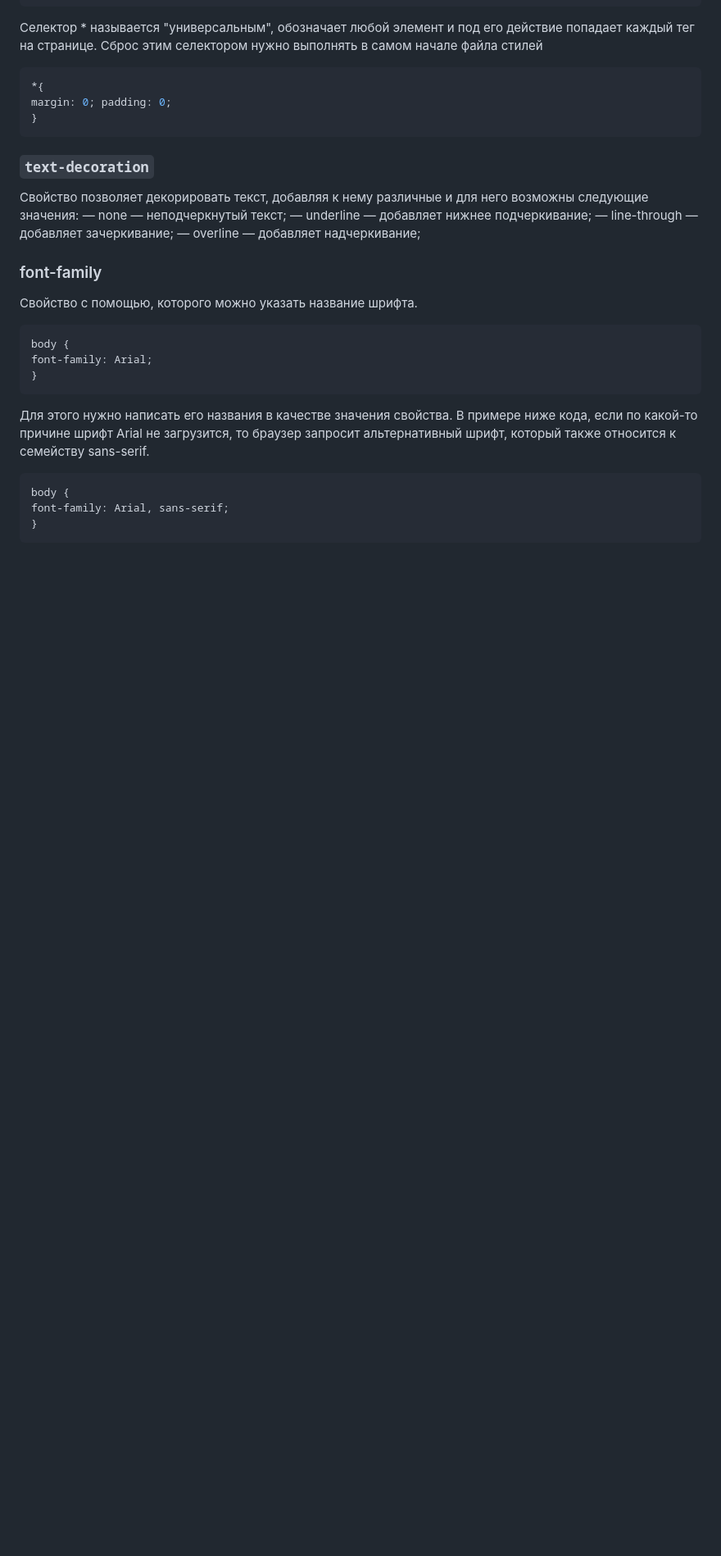
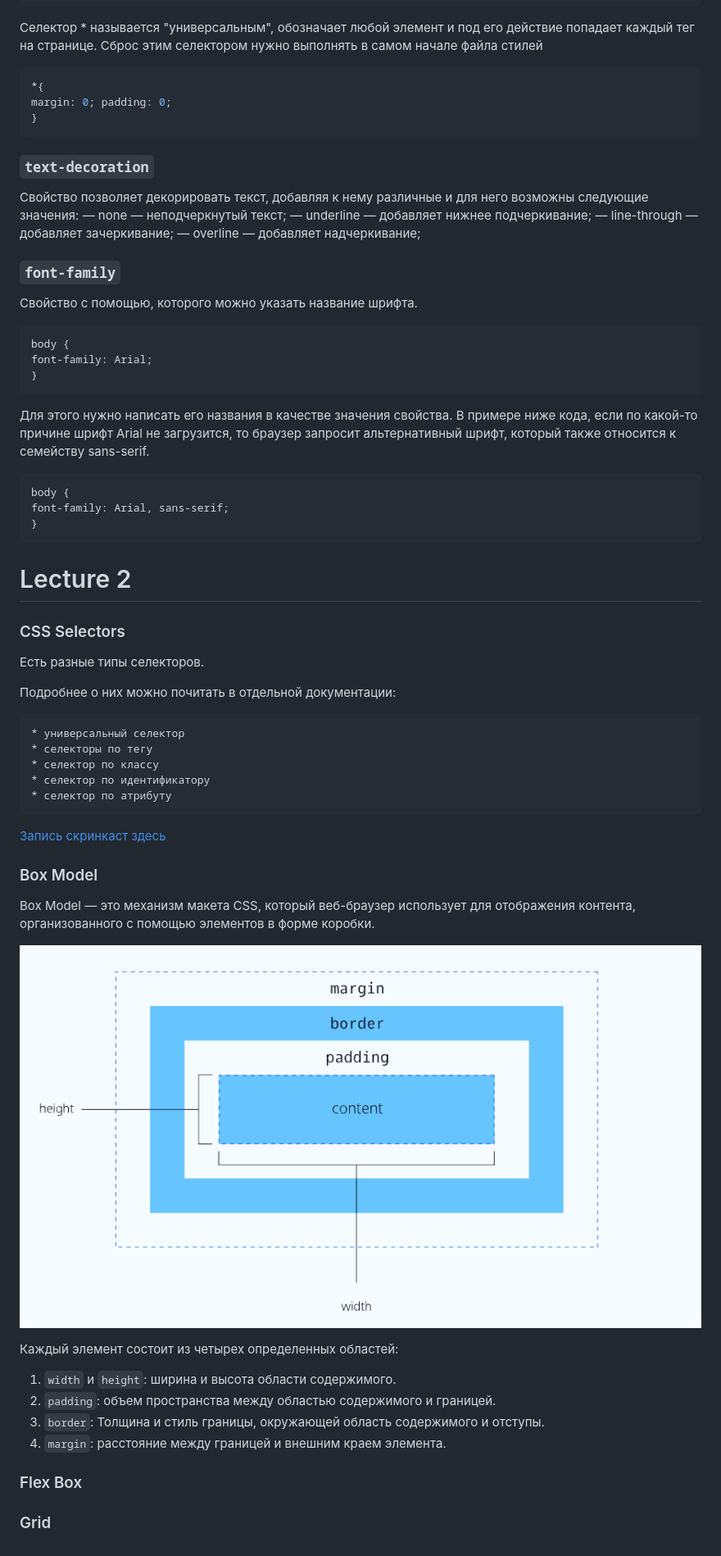
Before and after one commit to most-frontend-camp/module-1, a Markdown page: week2/lecture.md, the part around the change printed below. Shown: that part at 82% size. Drawn GitHub-style; pictures changed too: week2/cssbox.png (added); blank space fills up the shorter version.

````diff
--- a/week2/lecture.md
+++ b/week2/lecture.md
@@ -58,7 +59,7 @@ margin: 0; padding: 0;
 — line-through — добавляет зачеркивание;
 — overline — добавляет надчеркивание;
 
-### font-family
+### `font-family`
 
 Свойство с помощью, которого можно указать название шрифта.
 ```css
@@ -75,3 +76,36 @@ body {
 font-family: Arial, sans-serif;
 }
 ```
+
+
+# Lecture 2
+
+### CSS Selectors
+
+Есть разные типы селекторов.
+
+Подробнее о них можно почитать в отдельной документации:
+
+    * универсальный селектор
+    * селекторы по тегу
+    * селектор по классу
+    * селектор по идентификатору
+    * селектор по атрибуту
+
+[Запись скринкаст здесь](https://drive.google.com/file/d/15PEG5IfmEDpsAZhESdv8jOMBg3f99-zm/view)
+
+### Box Model
+
+Box Model — это механизм макета CSS, который веб-браузер использует для отображения контента, организованного с помощью элементов в форме коробки.
+
+![alt image](cssbox.png)
+
+Каждый элемент состоит из четырех определенных областей:
+1. `width` и `height`: ширина и высота области содержимого.
+2. `padding`: объем пространства между областью содержимого и границей.
+3. `border`: Толщина и стиль границы, окружающей область содержимого и отступы.
+4. `margin`: расстояние между границей и внешним краем элемента.
+
+
+### Flex Box
+### Grid
````
Also changed, not shown: other parts of week2/lecture.md (+6 -5 lines), 10 other files.
